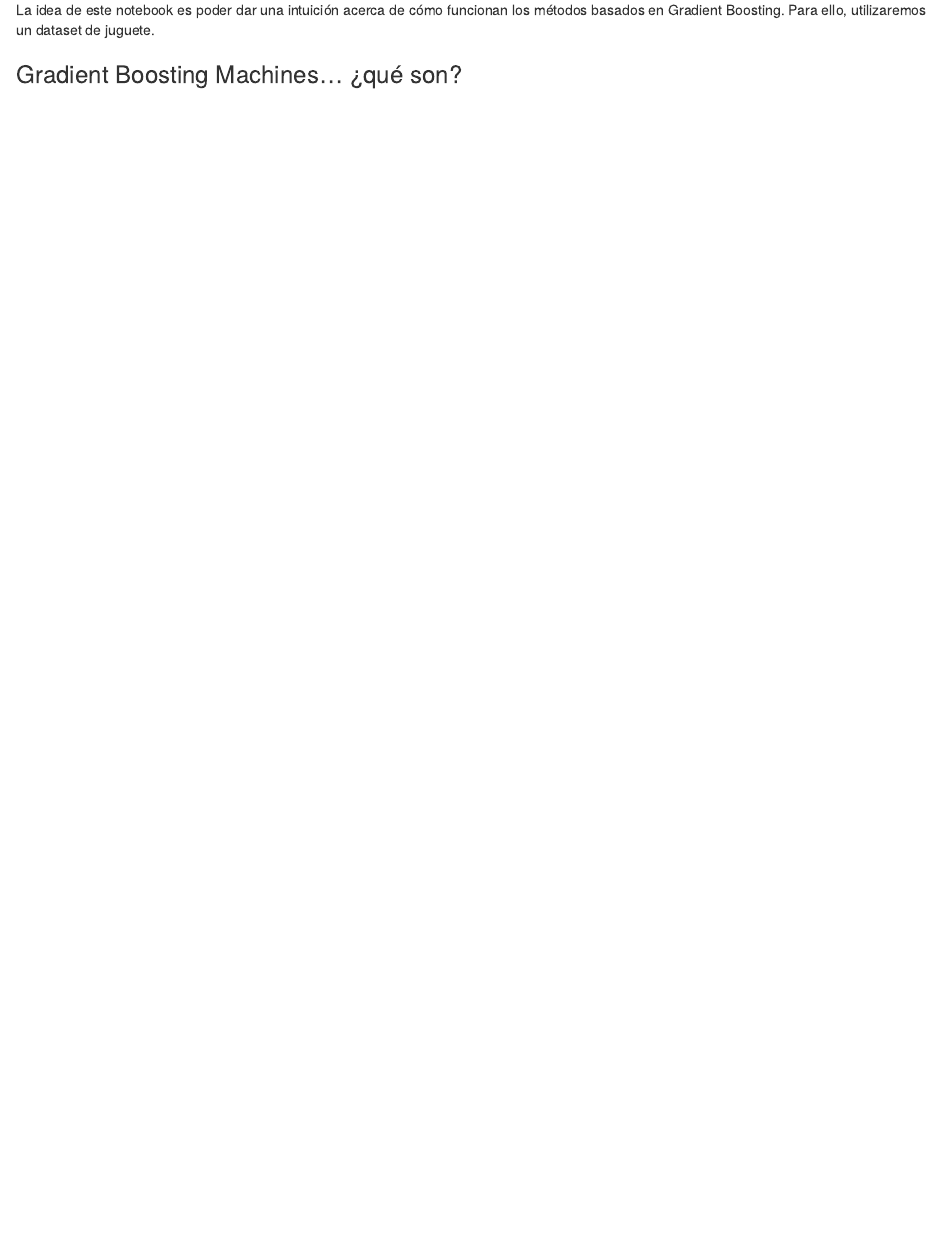
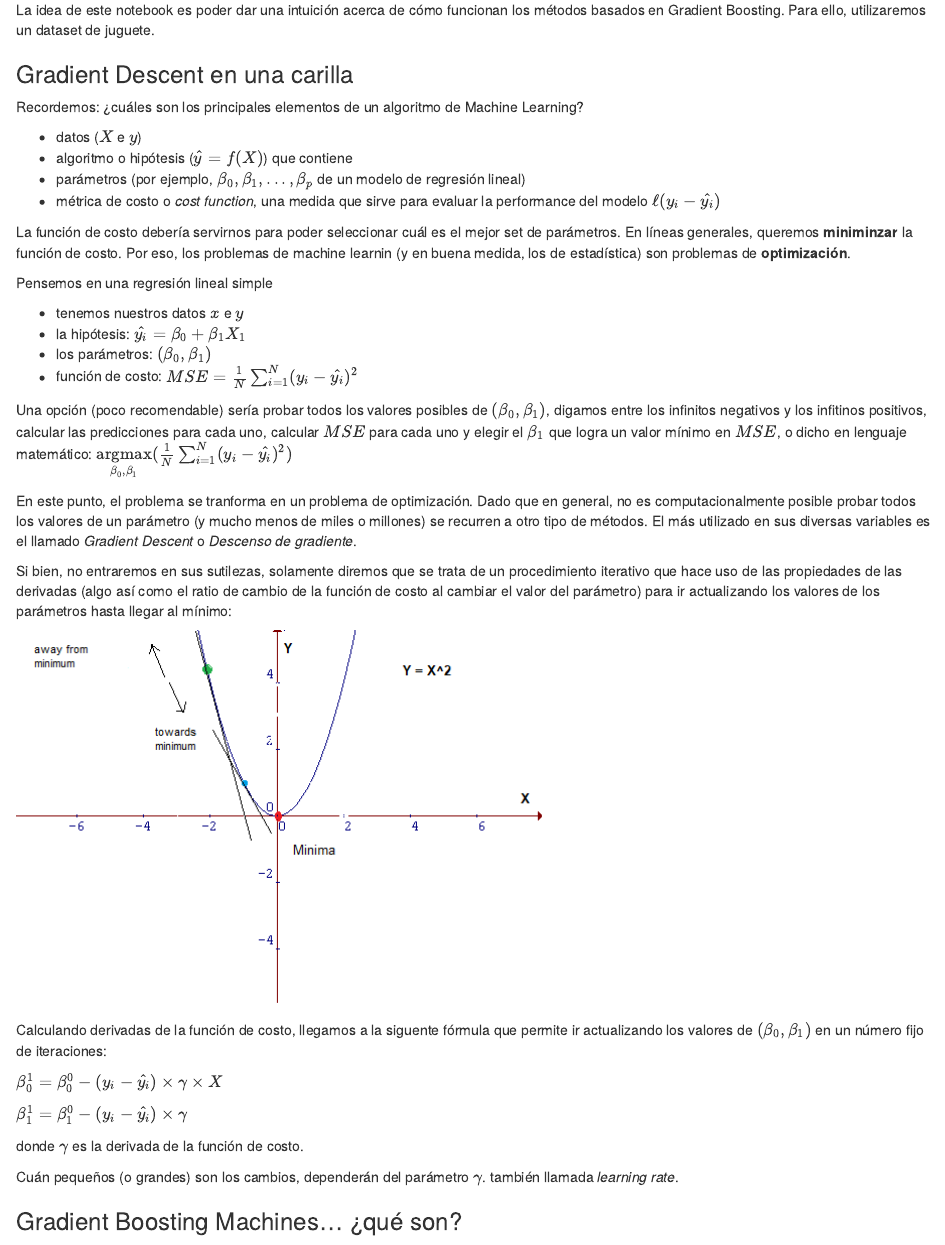
Before and after one commit to gefero/flacso_ml, an R Markdown document (clase_3/notebook/boosting_intuicion_notebook.Rmd): the page in a window 1100 px wide, from 150 px down. The pictures show the output file clase_3/notebook/boosting_intuicion_notebook.nb.html that the author committed with the source, opened offline.

Commit message:
Updt intuition boosting

```diff
--- a/clase_3/notebook/boosting_intuicion_notebook.Rmd
+++ b/clase_3/notebook/boosting_intuicion_notebook.Rmd
@@ -10,12 +10,48 @@ output: html_notebook
 La idea de este notebook es poder dar una intuición acerca de cómo funcionan los métodos basados en Gradient Boosting. Para ello, utilizaremos un dataset de juguete.
 
 
+### Gradient Descent en una carilla
+
+Recordemos: ¿cuáles son los principales elementos de un algoritmo de Machine Learning?
+
+- datos ($X$ e $y$)
+- algoritmo o hipótesis ($\hat{y}=f(X)$) que contiene
+- parámetros (por ejemplo, $\beta_{0}, \beta_{1}, ..., \beta_{p}$ de un modelo de regresión lineal)
+- métrica de costo o _cost function_, una medida que sirve para evaluar la performance del modelo $\ell(y_{i} - \hat{y_{i}})$
+
+La función de costo debería servirnos para poder seleccionar cuál es el mejor set de parámetros. En líneas generales, queremos __miniminzar__ la función de costo. Por eso, los problemas de machine learnin (y en buena medida, los de estadística) son problemas de __optimización__.
+
+Pensemos en una regresión lineal simple
+
+- tenemos nuestros datos $x$ e $y$
+- la hipótesis: $\hat{y_{i}} = \beta_{0} + \beta_{1}X_{1}$
+- los parámetros: $(\beta_{0}, \beta_{1})$
+- función de costo: $MSE = \frac{1}{N} \sum_{i=1}^N(y_{i} - \hat{y_{i}})^2$
+
+Una opción (poco recomendable) sería probar todos los valores posibles de $(\beta_{0},\beta_{1})$, digamos entre los infinitos negativos y los infitinos positivos, calcular las predicciones para cada uno, calcular $MSE$ para cada uno y elegir el $\beta_{1}$ que logra un valor mínimo en $MSE$, o dicho en lenguaje matemático: $\underset{\beta_{0},\beta_{1}}{\operatorname{argmax}}(\frac{1}{N} \sum_{i=1}^N(y_{i} - \hat{y_{i}})^2)$
+
+En este punto, el problema se tranforma en un problema de optimización. Dado que en general, no es computacionalmente posible probar todos los valores de un parámetro (y mucho menos de miles o millones) se recurren a otro tipo de métodos. El más utilizado en sus diversas variables es el llamado _Gradient Descent_ o _Descenso de gradiente_.
+
+Si bien, no entraremos en sus sutilezas, solamente diremos que se trata de un procedimiento iterativo que hace uso de las propiedades de las derivadas (algo así como el ratio de cambio de la función de costo al cambiar el valor del parámetro) para ir actualizando los valores de los parámetros hasta llegar al mínimo:
+
+![](../img/gd.png)
+
+Calculando derivadas de la función de costo, llegamos a la siguente fórmula que permite ir actualizando los valores de $(\beta_{0}, \beta_{1})$ en un número fijo de iteraciones:
+
+$\beta_{0}^1 = \beta_{0}^0 - (y_{i} - \hat{y_{i}})  \times \gamma \times X$
+
+$\beta_{1}^1 = \beta_{1}^0 - (y_{i} - \hat{y_{i}}) \times \gamma$
+
+donde $\gamma$ es la derivada de la función de costo.
+
+Cuán pequeños (o grandes) son los cambios, dependerán del parámetro $\gamma$. también llamada _learning rate_.
+
+
 ### Gradient Boosting Machines... ¿qué son?
 
 Ahora bien, la idea general detrás de los Gradient Boosting Machines (GBM, a partir de ahora), es igual a la de los métodos de Boosting en general: entrenar modelos fuertes a partir de un ensamble de modelos débiles. Se hace, igualmente, entrenando clasificadores de manera secuencia, en dónde cada uno de los clasificadores posteriores se centra en los errores del clasificador anterior.
 
 La principal diferencia con AdaBoost es que, en lugar de jugar con los pesos de cada instancia en cada iteración, GBM trata de fitear un modelo sobre los residuos del modelo anterior.
-
 
 Así, se trata de modelos de tipo aditivo. La idea general es que la predicción final es generada por la suma de diversos modelos parciales:
 
```
Also changed, not shown: clase_3/img/gd.png (added), clase_3/notebook/boosting_intuicion_notebook.nb.html, clase_3/slides/Boosting.pdf, clase_3/notebook/boosting_intuicion_notebook.Rmd (9 more changed lines).
